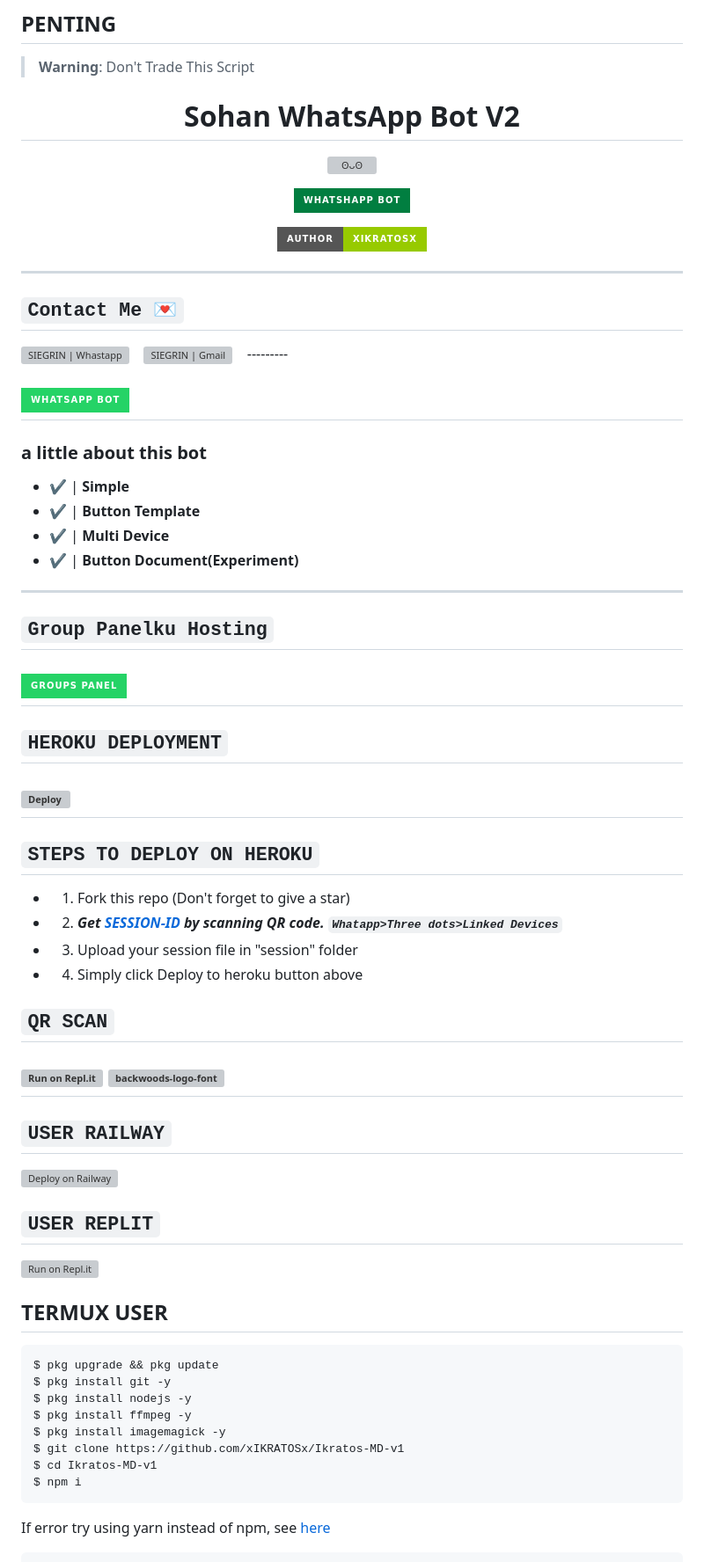
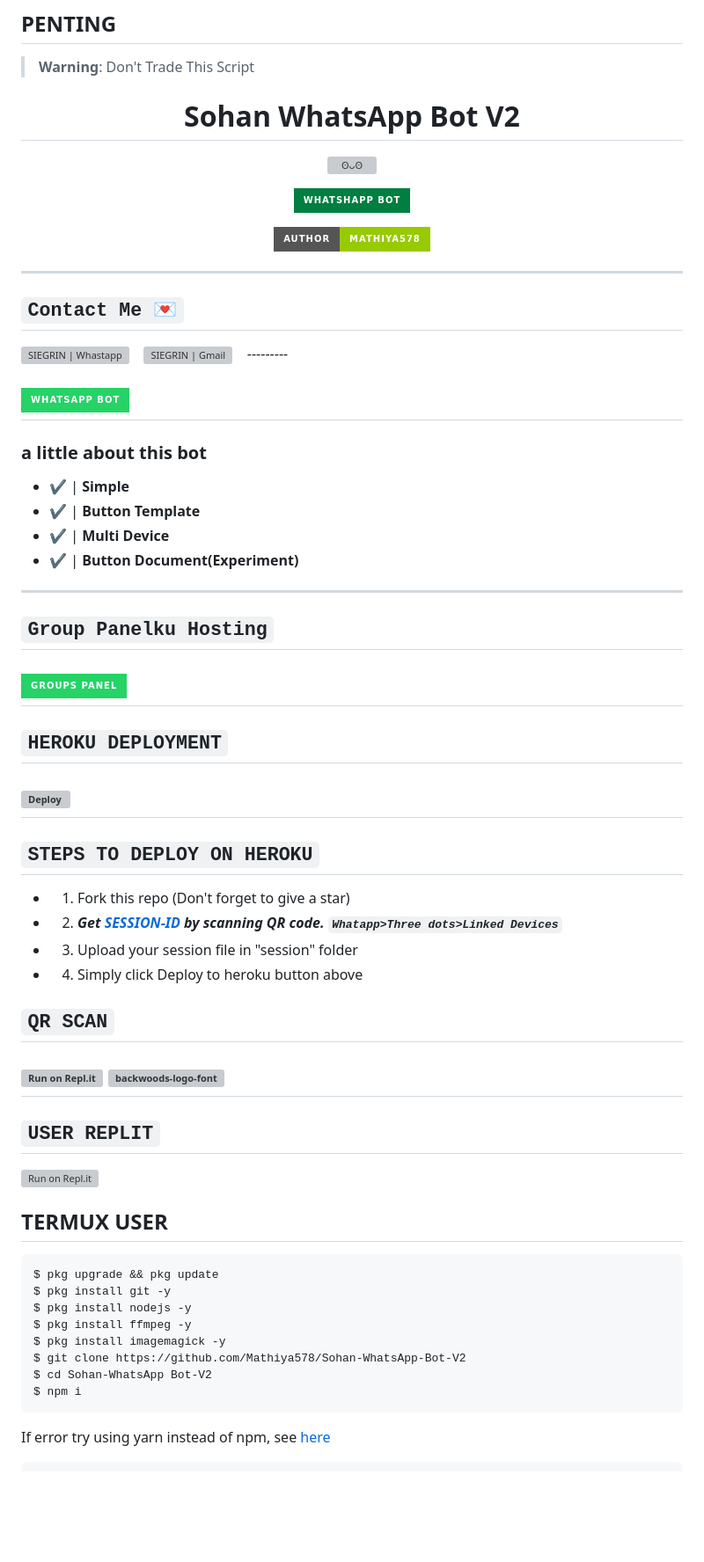
Before and after one commit to Mathiya578/Sohan-WhatsApp-Bot-V2, a Markdown page: README.md, the part around the change printed below. Shown: that part at 88% size. Rendered like a GitHub page; badges without logos; blank space fills up the shorter version; grey boxes are pictures that could not be loaded.

Commit message:
❤️⃟✦⃝̮̮̮̯̯̯😌Sohan Matheesha🌹⃝✥⃟☺️᭄ꦿ

````diff
--- a/README.md
+++ b/README.md
@@ -17,6 +17,6 @@
 </p>
 <p align="center">
-<a href="https://github.com/xIKRATOSx"><img title="Author" src="https://img.shields.io/badge/AUTHOR-xIKRATOSx-green.svg?style=for-the-badge&logo=github"></a>
+<a href="https://github.com/Mathiya578"><img title="Author" src="https://img.shields.io/badge/AUTHOR-Mathiya578-green.svg?style=for-the-badge&logo=github"></a>
 
 ---------
 
@@ -60,10 +60,6 @@
 <img src="https://fontmeme.com/permalink/220116/0c42dc0b64931810388ba399da55e927.png" alt="backwoods-logo-font" border="0"></a>
 ---------
 
-## ```USER RAILWAY```
-
-[![Deploy on Railway](https://railway.app/button.svg)](https://railway.app)
-
 ## ```USER REPLIT```
 [![Run on Repl.it](https://repl.it/badge/github/xIKRATOSx/Ikratos-MD-v1)](https://repl.it/github/xIKRATOSx/Ikratos-MD-v1)
 ## TERMUX USER
@@ -73,8 +69,8 @@ $ pkg install git -y
 $ pkg install nodejs -y
 $ pkg install ffmpeg -y
 $ pkg install imagemagick -y
-$ git clone https://github.com/xIKRATOSx/Ikratos-MD-v1
-$ cd Ikratos-MD-v1
+$ git clone https://github.com/Mathiya578/Sohan-WhatsApp-Bot-V2
+$ cd Sohan-WhatsApp Bot-V2
 $ npm i
 ```
 If error try using yarn instead of npm, see [here](https://github.com/BochilGaming/games-wabot/tree/multi-device#if-npm-install-failed--try--using-yarn-instead-of-npm)
````
Also changed, not shown: other parts of README.md (+10 -15 lines).
